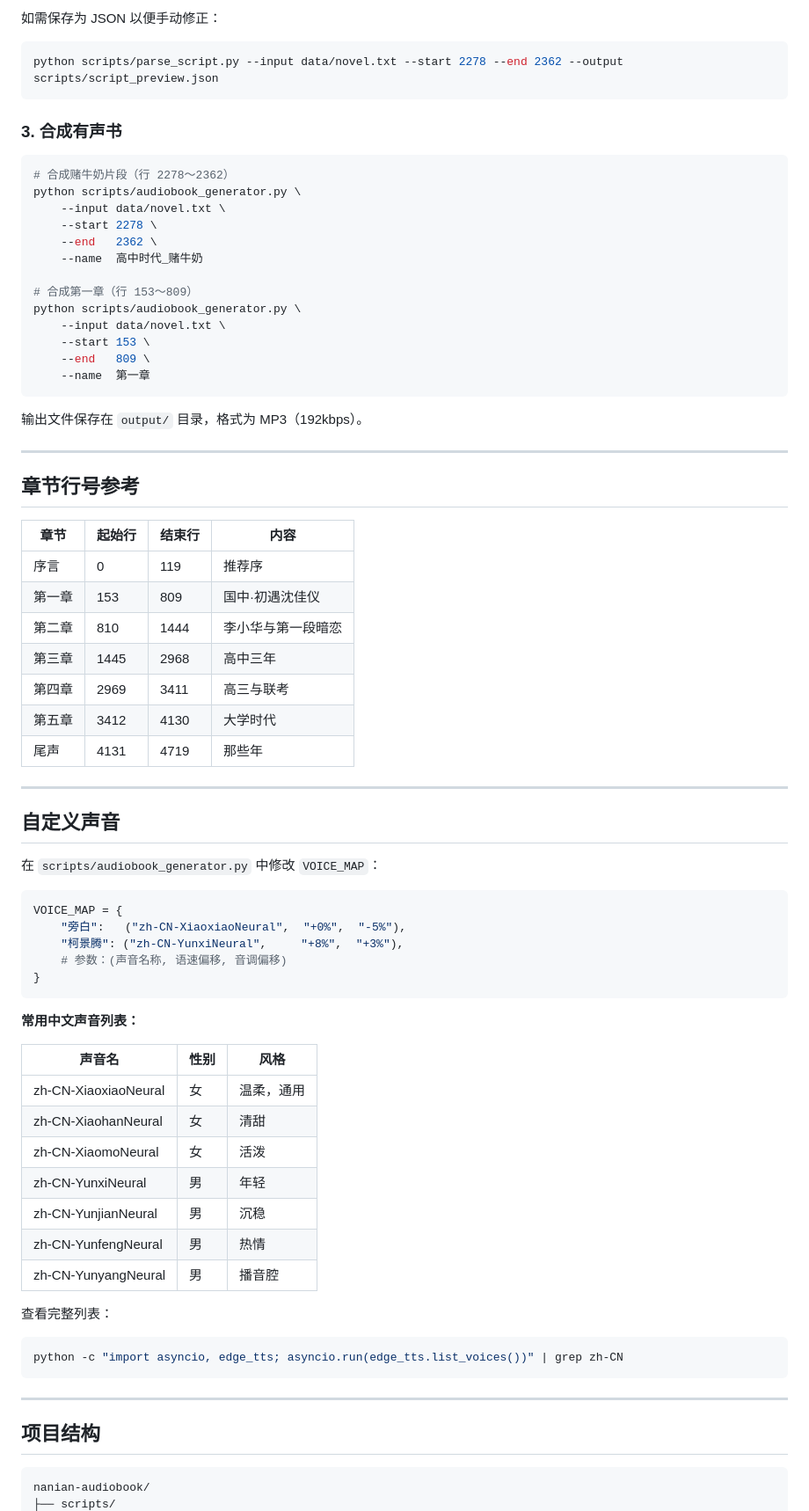
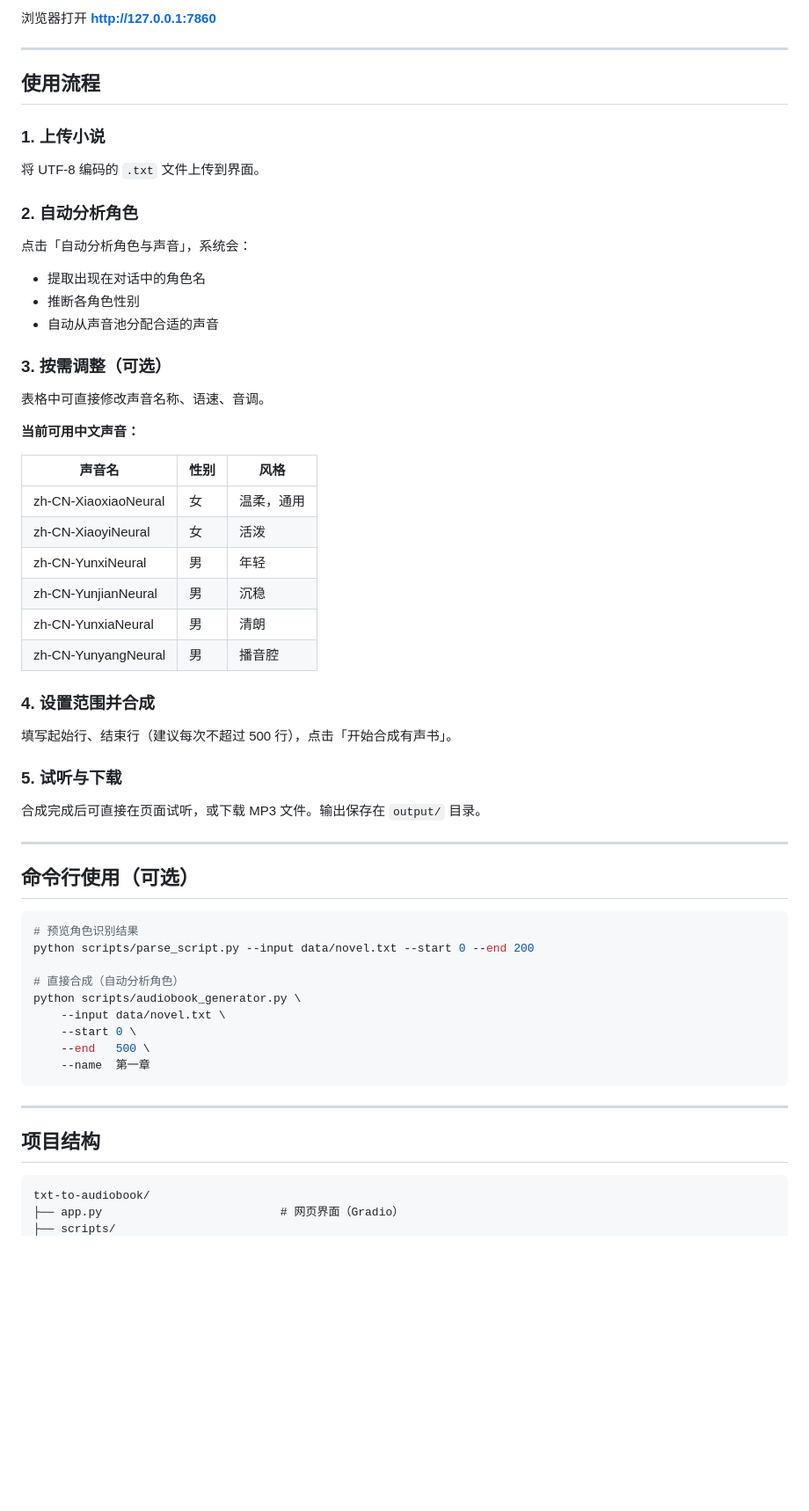
Before and after one commit to shuaixing2020-ux/txt-to-audiobook, a Markdown page: README.md, the part around one of its changes. Shown at 88% size. GitHub-like rendering; blank space fills up the shorter version.

````diff
--- a/README.md
+++ b/README.md
@@ -77,72 +62,57 @@ python scripts/parse_script.py --input data/novel.txt --start 2278 --end 2362
-如需保存为 JSON 以便手动修正：
-
-```bash
-python scripts/parse_script.py --input data/novel.txt --start 2278 --end 2362 --output scripts/script_preview.json
-```
-
-### 3. 合成有声书
-
-```bash
-# 合成赌牛奶片段（行 2278～2362）
-python scripts/audiobook_generator.py \
-    --input data/novel.txt \
-    --start 2278 \
-    --end   2362 \
-    --name  高中时代_赌牛奶
-
-# 合成第一章（行 153～809）
-python scripts/audiobook_generator.py \
-    --input data/novel.txt \
-    --start 153 \
-    --end   809 \
-    --name  第一章
-```
-
-输出文件保存在 `output/` 目录，格式为 MP3（192kbps）。
+浏览器打开 **http://127.0.0.1:7860**
 
 ---
 
-## 章节行号参考
+## 使用流程
 
-| 章节 | 起始行 | 结束行 | 内容 |
-|------|--------|--------|------|
-| 序言 | 0 | 119 | 推荐序 |
-| 第一章 | 153 | 809 | 国中·初遇沈佳仪 |
-| 第二章 | 810 | 1444 | 李小华与第一段暗恋 |
-| 第三章 | 1445 | 2968 | 高中三年 |
-| 第四章 | 2969 | 3411 | 高三与联考 |
-| 第五章 | 3412 | 4130 | 大学时代 |
-| 尾声 | 4131 | 4719 | 那些年 |
+### 1. 上传小说
 
----
+将 UTF-8 编码的 `.txt` 文件上传到界面。
 
-## 自定义声音
+### 2. 自动分析角色
 
-在 `scripts/audiobook_generator.py` 中修改 `VOICE_MAP`：
+点击「自动分析角色与声音」，系统会：
+- 提取出现在对话中的角色名
+- 推断各角色性别
+- 自动从声音池分配合适的声音
 
-```python
-VOICE_MAP = {
-    "旁白":   ("zh-CN-XiaoxiaoNeural",  "+0%",  "-5%"),
-    "柯景腾": ("zh-CN-YunxiNeural",     "+8%",  "+3%"),
-    # 参数：(声音名称, 语速偏移, 音调偏移)
-}
-```
+### 3. 按需调整（可选）
 
-**常用中文声音列表：**
+表格中可直接修改声音名称、语速、音调。
+
+**当前可用中文声音：**
 
 | 声音名 | 性别 | 风格 |
 |--------|------|------|
 | zh-CN-XiaoxiaoNeural | 女 | 温柔，通用 |
-| zh-CN-XiaohanNeural | 女 | 清甜 |
-| zh-CN-XiaomoNeural | 女 | 活泼 |
+| zh-CN-XiaoyiNeural | 女 | 活泼 |
 | zh-CN-YunxiNeural | 男 | 年轻 |
 | zh-CN-YunjianNeural | 男 | 沉稳 |
-| zh-CN-YunfengNeural | 男 | 热情 |
+| zh-CN-YunxiaNeural | 男 | 清朗 |
 | zh-CN-YunyangNeural | 男 | 播音腔 |
 
-查看完整列表：
+### 4. 设置范围并合成
+
+填写起始行、结束行（建议每次不超过 500 行），点击「开始合成有声书」。
+
+### 5. 试听与下载
+
+合成完成后可直接在页面试听，或下载 MP3 文件。输出保存在 `output/` 目录。
+
+---
+
+## 命令行使用（可选）
+
 ```bash
-python -c "import asyncio, edge_tts; asyncio.run(edge_tts.list_voices())" | grep zh-CN
+# 预览角色识别结果
+python scripts/parse_script.py --input data/novel.txt --start 0 --end 200
+
+# 直接合成（自动分析角色）
+python scripts/audiobook_generator.py \
+    --input data/novel.txt \
+    --start 0 \
+    --end   500 \
+    --name  第一章
 ```
 
 ---
@@ -150,5 +120,6 @@ python -c "import asyncio, edge_tts; asyncio.run(edge_tts.list_voices())" | grep
 ## 项目结构
 
 ```
-nanian-audiobook/
+txt-to-audiobook/
+├── app.py                          # 网页界面（Gradio）
 ├── scripts/
````
Also changed, not shown: other parts of README.md (+37 -54 lines).
